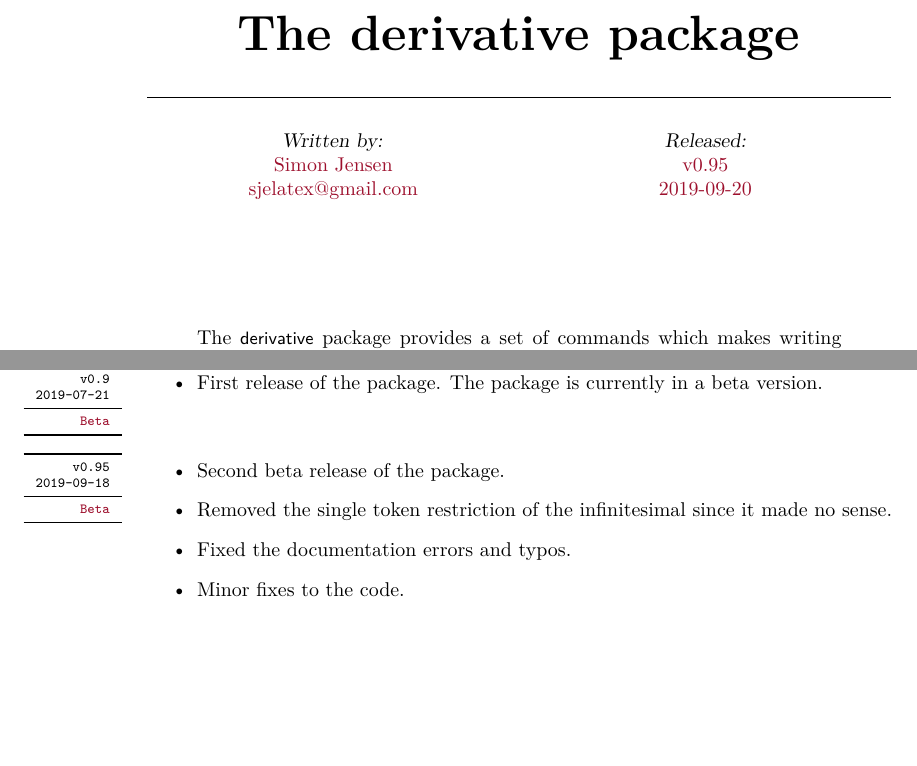
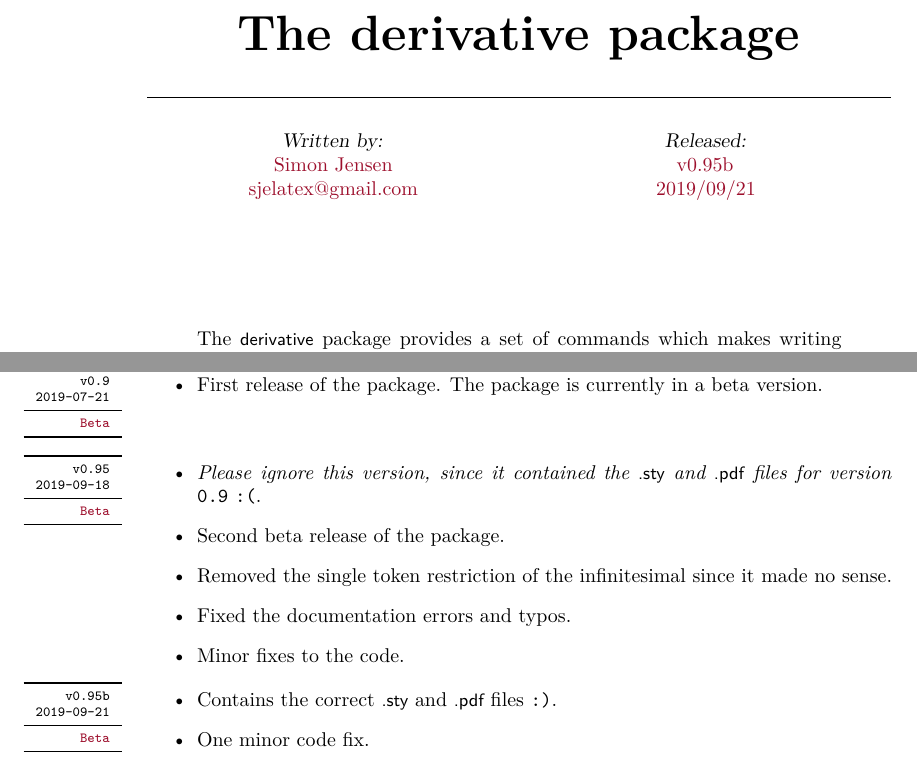
Before and after one commit to sjelatex/derivative, a LaTeX paper (derivative.tex, which reads derivative.sty): two parts of pages 1 and 32 of 32, joined at a grey line, cut so that both start at the same text, the shorter picture padded with empty space. Compiled offline with XeLaTeX.

Commit message:
Add files via upload

```diff
--- a/derivative.sty
+++ b/derivative.sty
@@ -16,7 +16,7 @@
 \NeedsTeXFormat{LaTeX2e}
 
 \RequirePackage{xparse}[2018/05/09]
-\ProvidesExplPackage{derivative}{2019/09/20}{0.95}{Nice and easy derivatives}
+\ProvidesExplPackage{derivative}{2019/09/21}{0.95b}{Nice and easy derivatives}
 
 %%%%%  Useful conditionals  %%%%%
 
--- a/derivative.tex
+++ b/derivative.tex
@@ -46,8 +46,6 @@
 
 \RequirePackage{mleftright}
 \RequirePackage{xfrac}
-\RequirePackage{derivative}
-	\derivset{all}[scale-auto = mleftmright]
 
 \RequirePackage[unicode]{hyperref}
 \RequirePackage[nameinlink]{cleveref}
@@ -57,17 +55,17 @@
 
 \tl_new:N \pakkenavn
 \tl_new:N \titel
-\tl_new:N \g_deriv_email
+\tl_new:N \email
 \tl_new:N \forfatter
-\tl_new:N \g_deriv_dato
-\tl_new:N \g_deriv_version
+\tl_new:N \dato
+\tl_new:N \version
 
 \NewDocumentCommand{\Pakkenavn}{ m }{ \tl_gset:Nf \pakkenavn { \tl_trim_spaces:n { #1 } } }
 \NewDocumentCommand{\Titel}    { m }{ \tl_gset:Nf \titel     { \tl_trim_spaces:n { #1 } } }
 \NewDocumentCommand{\Forfatter}{ m }{ \tl_gset:Nf \forfatter { \tl_trim_spaces:n { #1 } } }
-\NewDocumentCommand{\Email}    { m }{ \tl_gset:Nf \g_deriv_email    { \tl_trim_spaces:n { #1 } } }
-\NewDocumentCommand{\Dato}     { m }{ \tl_gset:Nf \g_deriv_dato     { \tl_trim_spaces:n { #1 } } }
-\NewDocumentCommand{\Version}  { m }{ \tl_gset:Nf \g_deriv_version  { \tl_trim_spaces:n { #1 } } }
+\NewDocumentCommand{\Email}    { m }{ \tl_gset:Nf \email { \tl_trim_spaces:n { #1 } } }
+\NewDocumentCommand{\Dato}     { m }{ \tl_gset:Nf \dato  { \tl_trim_spaces:n { #1 } } }
+\NewDocumentCommand{\Version}  { m }{ \tl_gset:Nf \version  { \tl_trim_spaces:n { #1 } } }
 
 \NewDocumentCommand{\mypackage}{ } {  \pkg{\pakkenavn}  }
 
@@ -90,14 +88,14 @@
 		\centering
 		\textsl{Written~by:} \par
 		{ \color{RoyalRed} \forfatter \par }
-		{ \color{RoyalRed} \g_deriv_email \par }
+		{ \color{RoyalRed} \email \par }
 	\end{minipage}
 	\hfill
 	\begin{minipage}[t]{0.5\textwidth}
 		\centering
 		\textsl{Released:} \par
-		{ \color{RoyalRed} \g_deriv_version \par }
-		{ \color{RoyalRed} \g_deriv_dato \par }
+		{ \color{RoyalRed} v\version \par }
+		{ \color{RoyalRed}  \dato \par }
 	\end{minipage}
 
 	\par \vspace{20mm} \noindent
@@ -1085,8 +1083,11 @@
 \Titel{The \pakkenavn{} package}
 \Forfatter{Simon Jensen}
 \Email{sjelatex@gmail.com}
-\Dato{2019-09-20}
-\Version{v0.95}
+\Dato{2019/09/21}
+\Version{0.95b}
+
+\RequirePackage{derivative}[\dato]
+\derivset{all}[scale-auto = mleftmright]
 
 \hypersetup
 {
@@ -2273,11 +2274,16 @@
 		\end{change}
 		\bigskip
 		\begin{change}[version = 0.95, date = 2019-09-18, beta = true]
+			\item \emph{Please ignore this version, since it contained the \pkg{.sty} and \pkg{.pdf} files for version} \texttt{0.9} \texttt{:(}.
 			\item Second beta release of the package.
 			\item Removed the single token restriction of the infinitesimal since it made no sense.
 			\item Fixed the documentation errors and typos.
 			\item Minor fixes to the code.
 		\end{change}
+		\begin{change}[version = 0.95b, date = 2019-09-21, beta = true]
+			\item Contains the correct \pkg{.sty} and \pkg{.pdf} files \texttt{:)}.
+			\item One minor code fix.
+		\end{change}
 	\end{changelog}
 
 \end{document}
```
Also changed, not shown: README.md, derivative.pdf.
